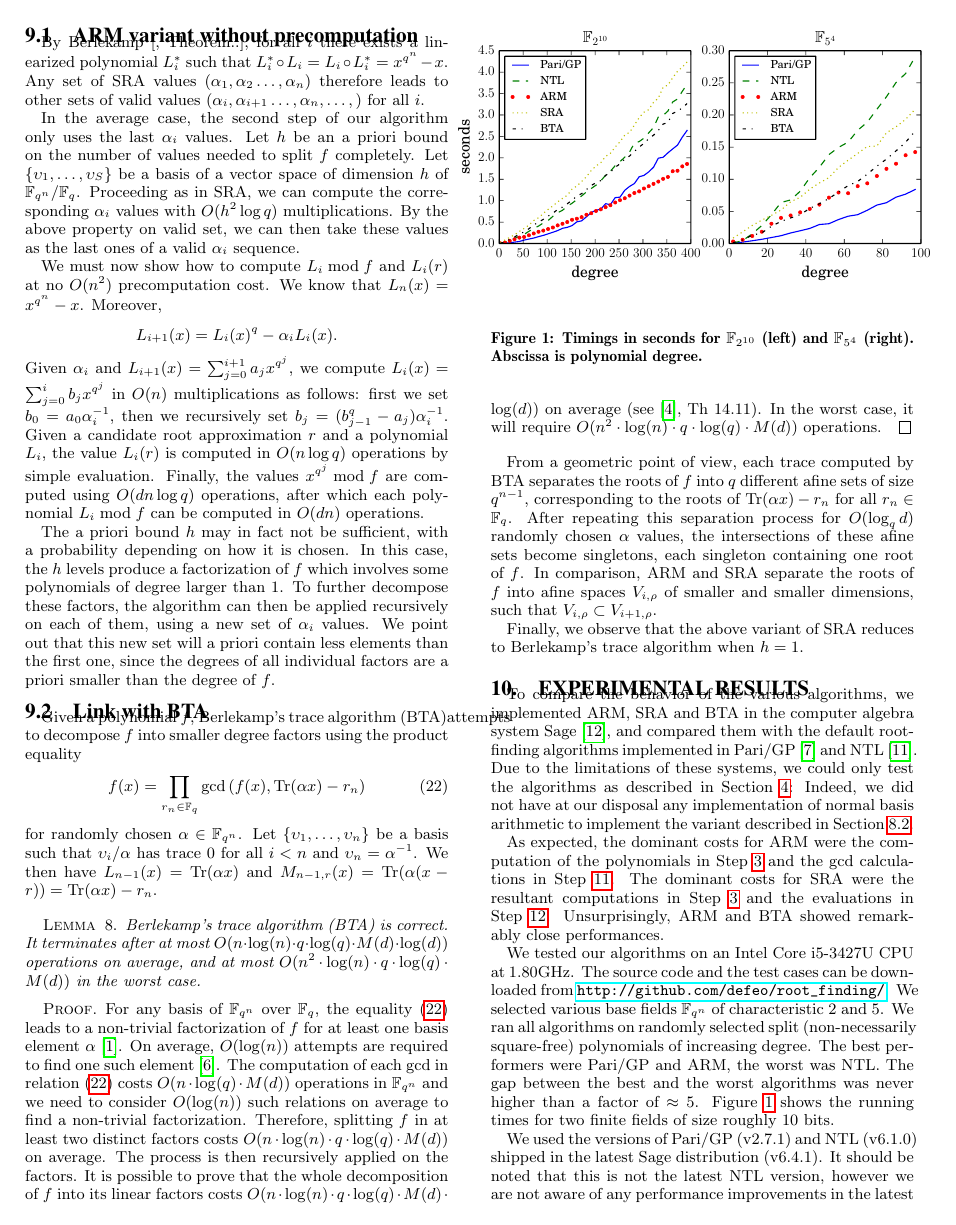
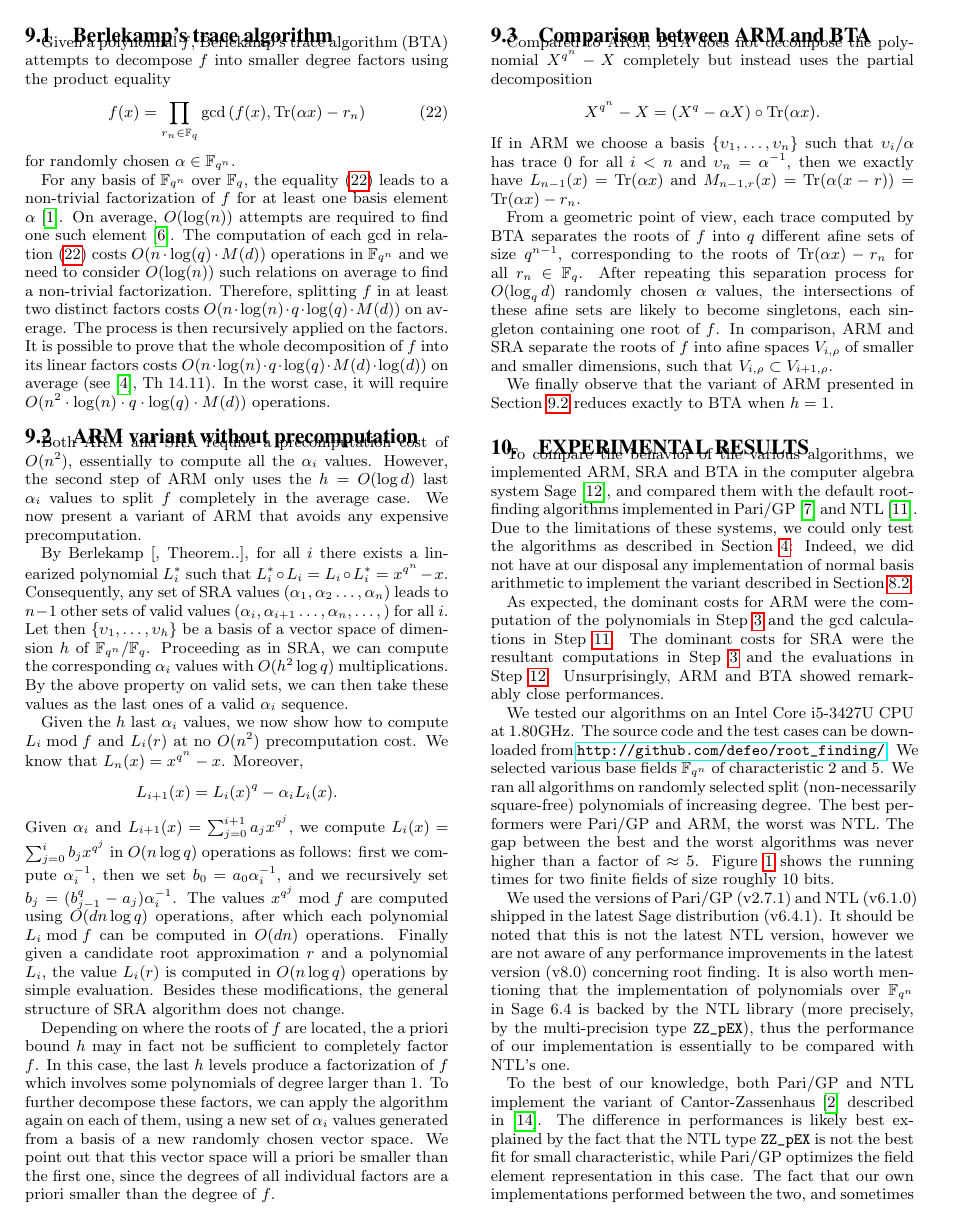
Before and after one commit to defeo/root_finding, a LaTeX paper (root_finding.tex): page 9 of 10. Compiled offline with pdfLaTeX.

Commit message:
Update root_finding.tex

```diff
--- a/root_finding.tex
+++ b/root_finding.tex
@@ -1106,7 +1107,23 @@ In practice, the version presented in Section~\ref{sec:alg:alg} is simpler to im
 
-\section{ARM variant without precomputation, and link to BTA}
+\subsection{Berlekamp's trace algorithm}
+
+Given a polynomial $f$, Berlekamp's trace algorithm (BTA) attempts to decompose $f$ into smaller degree factors using the product equality
+\begin{equation}\label{BTA_eq1}
+f(x)=\prod_{r_n\in\fq}\gcd\left(f(x),\Tr(\alpha x)-r_n\right)
+\end{equation}
+for randomly chosen $\alpha\in\fqn$.
 
 
 
+%
+% \begin{Lem}
+% Berlekamp's trace algorithm (BTA) is correct. It terminates after at most $\bigO(n  \cdot \log(n) \cdot q \cdot \log(q) \cdot M(d) \cdot \log(d))$ operations on average, and at most $\bigO(n^2 \cdot \log(n) \cdot q \cdot \log(q) \cdot M(d) )$ in the worst case.
+% \end{Lem}
+%\begin{proof}
+For any basis of $\extf$ over $\basef$, the equality~\eqref{BTA_eq1} leads to a non-trivial factorization of $f$ for at least one basis element $\alpha$~\cite{berl70}.
+%
+On average, $\bigO(\log(n))$ attempts are required to find one such element \cite{Menvanovans92}. The computation of each $\gcd$ in relation~\eqref{BTA_eq1} costs $\bigO(n \cdot \log(q) \cdot M(d))$ operations in $\extf$ and we need to consider $\bigO(\log(n))$ such relations on average to find a non-trivial factorization. Therefore,
+splitting $f$ in at least two distinct factors costs $\bigO(n \cdot \log(n) \cdot  q \cdot \log(q) \cdot M(d))$ on average. The process is then recursively applied on the factors. It is possible to prove that the whole decomposition of $f$ into its linear factors costs $\bigO(n  \cdot \log(n) \cdot q \cdot \log(q) \cdot M(d) \cdot \log(d))$ on average (see~\cite{Gathen2003}, Th 14.11). In the worst case, it will require $\bigO(n^2 \cdot \log(n) \cdot q \cdot \log(q) \cdot M(d) )$ operations.
+%\end{proof}
 
 
@@ -1114,50 +1130,42 @@ In practice, the version presented in Section~\ref{sec:alg:alg} is simpler to im
 
-By Berlekamp~\cite[Theorem..]{}, for all $i$ there exists a linearized polynomial $L_i^*$ such that $L_i^*\circ L_i=L_i\circ L_i^*=x^{q^n}-x$. Any set of SRA values $(\alpha_{1},\alpha_2\ldots,\alpha_{n})$ therefore leads to other sets of valid values $(\alpha_{i},\alpha_{i+1}\ldots,\alpha_{n},\ldots,)$ for all $i$.
+\subsection{ARM variant without precomputation\label{sec:BTA:ARMvariant}}
 
-In the average case, the second step of our algorithm only uses the last $\alpha_i$ values. Let $h$ be an a priori bound on the number of values needed to split $f$ completely. Let $\{\upsilon_1,\ldots,\upsilon_S\}$ be a basis of a vector space of dimension $h$ of $\fqn/\fq$. Proceeding as in SRA, we can compute the corresponding $\alpha_i$ values with $O(h^2\log\qq)$ multiplications. By the above property on valid set, we can then take these values as the last ones of a valid $\alpha_i$ sequence.
+Both ARM and SRA require a precomputation cost of $O(n^2)$, essentially to compute all the $\alpha_i$ values. However, the second step of ARM only uses the $h=O(\log d)$ last $\alpha_i$ values  to split $f$ completely in the average case. We now present a variant of ARM that avoids any expensive precomputation.
 
-We must now show how to compute $L_i\bmod f$ and $L_i(r)$ at no $O(n^2)$ precomputation cost. We know that $L_n(x)=x^{q^n}-x$. Moreover,
+By Berlekamp~\cite[Theorem..]{}, for all $i$ there exists a linearized polynomial $L_i^*$ such that $L_i^*\circ L_i=L_i\circ L_i^*=x^{q^n}-x$. Consequently, any set of SRA values $(\alpha_{1},\alpha_2\ldots,\alpha_{n})$ leads to $n-1$ other sets of valid values $(\alpha_{i},\alpha_{i+1}\ldots,\alpha_{n},\ldots,)$ for all $i$.
+%
+Let then $\{\upsilon_1,\ldots,\upsilon_h\}$ be a basis of a vector space of dimension $h$ of $\fqn/\fq$. Proceeding as in SRA, we can compute the corresponding $\alpha_i$ values with $O(h^2\log\qq)$ multiplications. By the above property on valid sets, we can then take these values as the last ones of a valid $\alpha_i$ sequence.
+
+Given the $h$ last $\alpha_i$ values, we now show how to compute $L_i\bmod f$ and $L_i(r)$ at no $O(n^2)$ precomputation cost. We know that $L_n(x)=x^{q^n}-x$. Moreover,
 $$L_{i+1}(x)=L_i(x)^q-\alpha_iL_i(x).$$
-Given $\alpha_i$ and $L_{i+1}(x)=\sum_{j=0}^{i+1}a_jx^{q^j}$, we compute $L_i(x)=\sum_{j=0}^{i}b_jx^{q^j}$ in $O(n)$ multiplications as follows: first we set $b_0=a_0\alpha_i^{-1}$, then we recursively set $b_j=(b_{j-1}^q-a_j)\alpha_i^{-1}$.
+Given $\alpha_i$ and $L_{i+1}(x)=\sum_{j=0}^{i+1}a_jx^{q^j}$, we compute $L_i(x)=\sum_{j=0}^{i}b_jx^{q^j}$ in $O(n\log q)$ operations as follows: first we compute $\alpha_i^{-1}$, then we set $b_0=a_0\alpha_i^{-1}$, and we recursively set $b_j=(b_{j-1}^q-a_j)\alpha_i^{-1}$.
 %
-Given a candidate root approximation $r$ and a polynomial $L_i$, the value $L_i(r)$ is computed in $O(n\log q)$ operations by simple evaluation.
+The values $x^{q^j}\bmod f$ are computed using $O(dn\log q)$ operations, after which each polynomial
+$L_i\bmod f$ can be computed in $O(dn)$ operations.
 %
-Finally, the values $x^{q^j}\bmod f$ are computed using $O(dn\log q)$ operations, after which each polynomial
-$L_i\bmod f$ can be computed in $O(dn)$ operations.
+Finally given a candidate root approximation $r$ and a polynomial $L_i$, the value $L_i(r)$ is computed in $O(n\log q)$ operations by simple evaluation.
+%
+Besides these modifications, the general structure of SRA algorithm does not change.
 
-The a priori bound $h$ may in fact not be sufficient, with a probability depending on how it is chosen. In this case, the $h$ levels produce a factorization of $f$ which involves some polynomials of degree larger than 1. To further decompose these factors, the algorithm can then be applied recursively on each of them, using a new set of $\alpha_i$ values. We point out that this new set will a priori contain less elements than the first one, since the degrees of all individual factors are a priori smaller than the degree of $f$.
+Depending on where the roots of $f$ are located, the a priori bound $h$ may in fact not be sufficient to completely factor $f$. In this case, the last $h$ levels produce a factorization of $f$ which involves some polynomials of degree larger than 1. To further decompose these factors, we can apply the algorithm again on each of them, using a new set of $\alpha_i$ values generated from a basis of a new randomly chosen vector space. We point out that this vector space will a priori be smaller than the first one, since the degrees of all individual factors are a priori smaller than the degree of $f$.
 
 
 
 
 
 
-\subsection{Link with BTA}
+\subsection{Comparison between ARM and BTA}
 
-Given a polynomial $f$, Berlekamp's trace algorithm (BTA)attempts to decompose $f$ into smaller degree factors using the product equality
-\begin{equation}\label{BTA_eq1}
-f(x)=\prod_{r_n\in\fq}\gcd\left(f(x),\Tr(\alpha x)-r_n\right)
-\end{equation}
-for randomly chosen $\alpha\in\fqn$.
-%
-Let $\{\upsilon_1,\ldots,\upsilon_{\nn}\}$ be a basis such that $\upsilon_i/\alpha$ has trace 0 for all $i<\nn$ and $\upsilon_\nn=\alpha^{-1}$. We then have $L_{\nn-1}(x)=\Tr(\alpha x)$ and $M_{\nn-1,r}(x)=\Tr(\alpha (x-r))=\Tr(\alpha x)-r_\nn$.
+Compared to ARM, BTA does not decompose the polynomial $X^{\qq^\nn}-X$ completely but instead uses the partial decomposition
+$$X^{\qq^\nn}-X=(X^\qq-\alpha X)\circ\Tr(\alpha x).$$
+If in ARM we choose a basis $\{\upsilon_1,\ldots,\upsilon_{\nn}\}$ such that $\upsilon_i/\alpha$ has trace 0 for all $i<\nn$ and $\upsilon_\nn=\alpha^{-1}$, then we exactly have $L_{\nn-1}(x)=\Tr(\alpha x)$ and $M_{\nn-1,r}(x)=\Tr(\alpha (x-r))=\Tr(\alpha x)-r_\nn$.
 
-
- \begin{Lem}
- Berlekamp's trace algorithm (BTA) is correct. It terminates after at most $\bigO(n  \cdot \log(n) \cdot q \cdot \log(q) \cdot M(d) \cdot \log(d))$ operations on average, and at most $\bigO(n^2 \cdot \log(n) \cdot q \cdot \log(q) \cdot M(d) )$ in the worst case.
- \end{Lem}
-\begin{proof}
-For any basis of $\extf$ over $\basef$, the equality~\eqref{BTA_eq1} leads to a non-trivial factorization of $f$ for at least one basis element $\alpha$~\cite{berl70}.
-%
-On average, $\bigO(\log(n))$ attempts are required to find one such element \cite{Menvanovans92}. The computation of each $\gcd$ in relation~\eqref{BTA_eq1} costs $\bigO(n \cdot \log(q) \cdot M(d))$ operations in $\extf$ and we need to consider $\bigO(\log(n))$ such relations on average to find a non-trivial factorization. Therefore,
-splitting $f$ in at least two distinct factors costs $\bigO(n \cdot \log(n) \cdot  q \cdot \log(q) \cdot M(d))$ on average. The process is then recursively applied on the factors. It is possible to prove that the whole decomposition of $f$ into its linear factors costs $\bigO(n  \cdot \log(n) \cdot q \cdot \log(q) \cdot M(d) \cdot \log(d))$ on average (see~\cite{Gathen2003}, Th 14.11). In the worst case, it will require $\bigO(n^2 \cdot \log(n) \cdot q \cdot \log(q) \cdot M(d) )$ operations.
-\end{proof}
-
-From a geometric point of view, each trace computed by BTA separates the roots of $f$ into $q$ different afine sets of size $\qq^{\nn-1}$, corresponding to the roots of $\Tr(\alpha x)-r_\nn$ for all $r_\nn\in\fq$. After repeating this separation process for $O(\log_\qq\dd)$  randomly chosen $\alpha$ values, the intersections of these afine sets become singletons, each singleton containing one root of $f$.
+From a geometric point of view, each trace computed by BTA separates the roots of $f$ into $q$ different afine sets of size $\qq^{\nn-1}$, corresponding to the roots of $\Tr(\alpha x)-r_\nn$ for all $r_\nn\in\fq$. After repeating this separation process for $O(\log_\qq\dd)$  randomly chosen $\alpha$ values, the intersections of these afine sets are likely to become singletons, each singleton containing one root of $f$.
 %
 In comparison, ARM and SRA separate the roots of $f$ into afine spaces $V_{i,\rho}$ of smaller and smaller dimensions, such that $V_{i,\rho}\subset V_{i+1,\rho}$.
 
-Finally, we observe that the above variant of SRA reduces to Berlekamp's trace algorithm when $h=1$.
+We finally observe that the variant of ARM presented in Section~\ref{sec:BTA:ARMvariant} reduces exactly to BTA when $h=1$.
+
 
 
 
```
Also changed, not shown: root_finding.tex (2 more changed lines).
